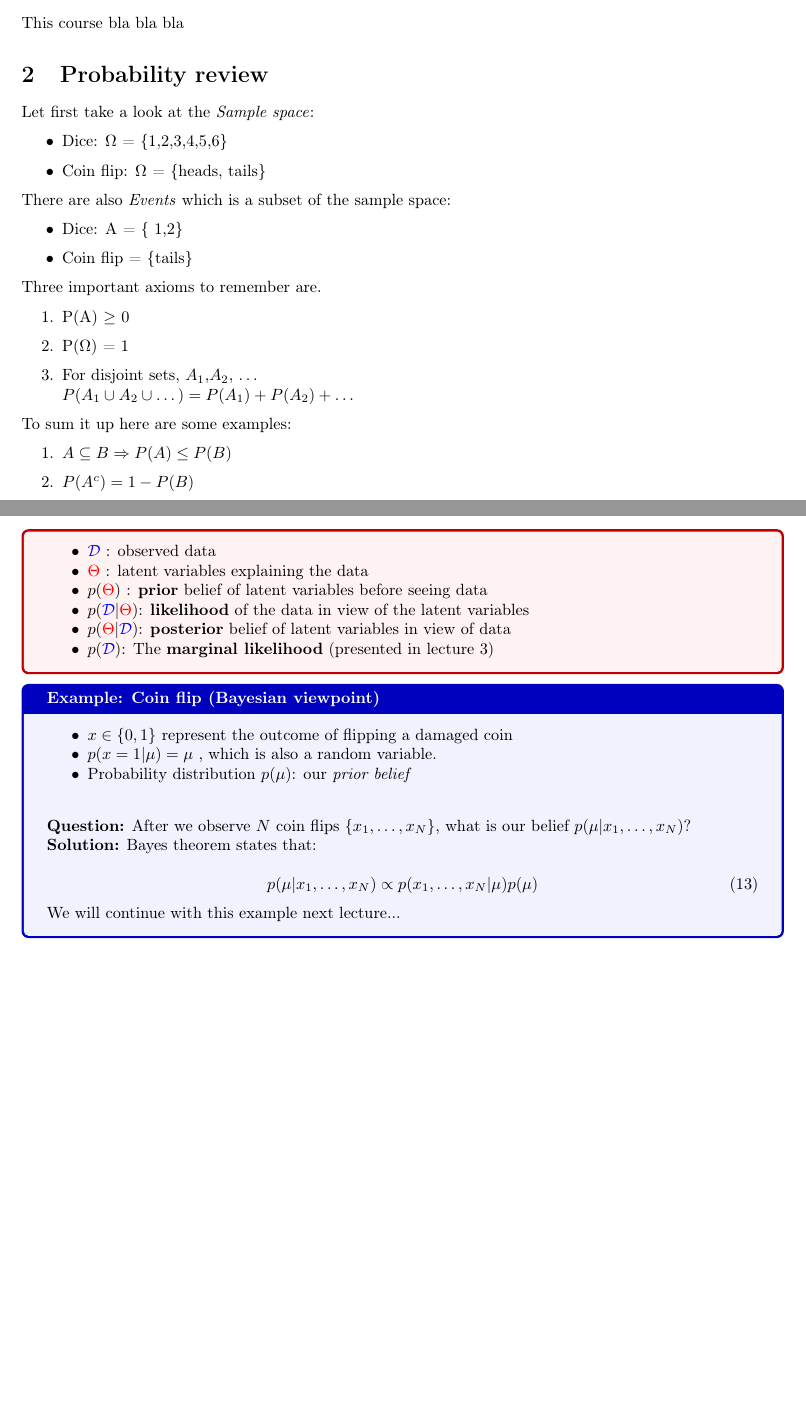
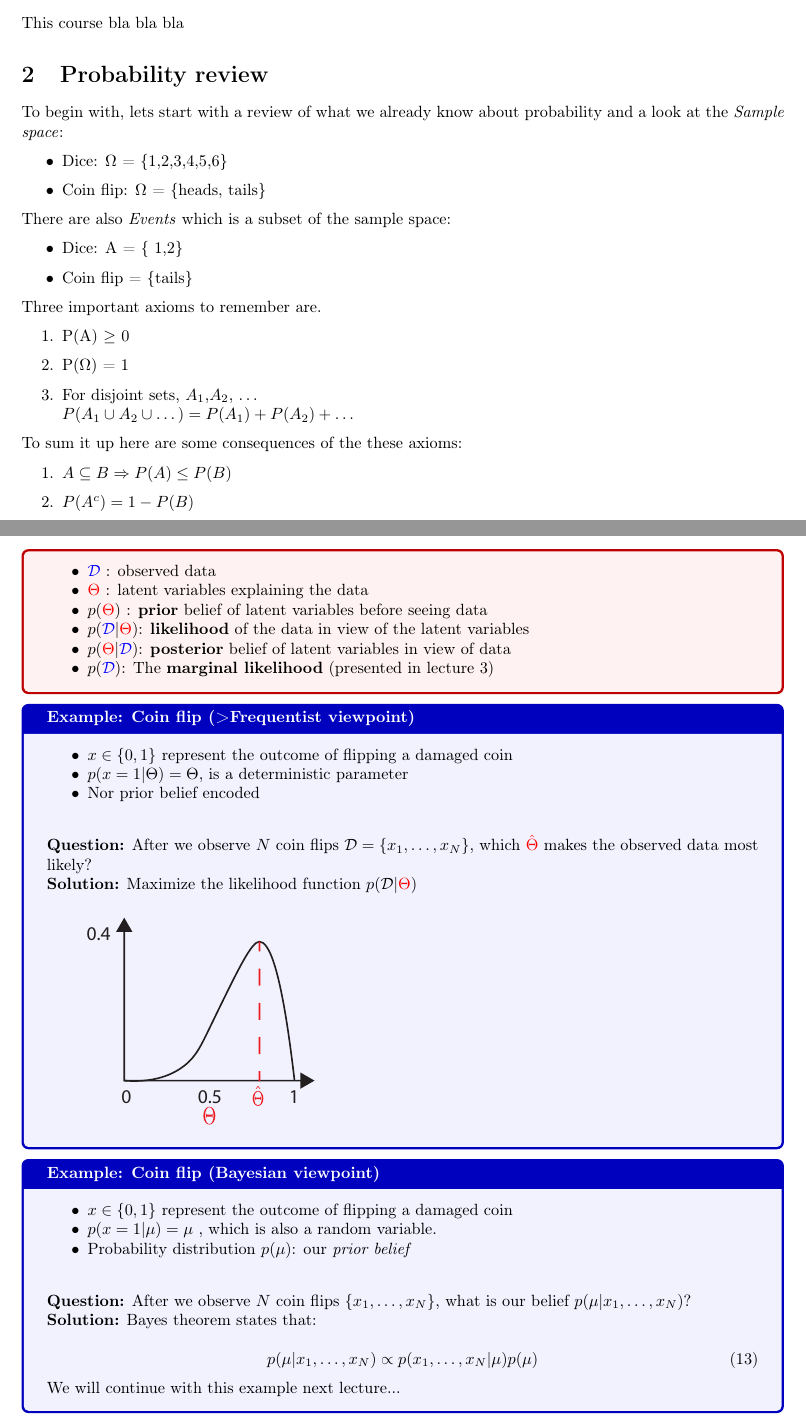
Before and after one commit to Falk0/latex_master2_semester1, a LaTeX document (Advanced_Probabilistic_Machine_Learning/master.tex, which reads Advanced_Probabilistic_Machine_Learning/lec1.tex): two parts of pages 2 and 5 of 5 before the commit and two parts of pages 2 and 5 of 6 after it, joined at a grey line, cut so that both start at the same text, the shorter picture padded with empty space. The pictures show the PDF file Advanced_Probabilistic_Machine_Learning/master.pdf that the author committed with the source.

Commit message:
update first lec apml

```diff
--- a/Advanced_Probabilistic_Machine_Learning/lec1.tex
+++ b/Advanced_Probabilistic_Machine_Learning/lec1.tex
@@ -6,7 +6,7 @@
 This course bla bla bla
 
 \section{Probability review}
-Let first take a look at the \emph{Sample space}:
+To begin with, lets start with a review of what we already know about probability and a look at the \emph{Sample space}:
 \begin{itemize}
     \item Dice: $\Omega$ = \{1,2,3,4,5,6\}
     \item Coin flip: $\Omega$ = \{heads, tails\}
@@ -23,7 +23,9 @@ Three important axioms to remember are.
     \item For disjoint sets, $A_1$,$A_2$, $\dots$ \\ $P(A_1 \cup A_2 \cup \dots) = P(A_1) + P(A_2) + \dots$
 \end{enumerate}
 
-To sum it up here are some examples:
+% disjoint set, add probability of getting 1 and 2 with a dice
+
+To sum it up here are some consequences of the these axioms:
 
 \begin{enumerate}
     \item $A \subseteq B \Rightarrow P(A) \le P(B)$
@@ -194,6 +202,25 @@ We can now find $p(\textcolor{red}{\Theta} | \textcolor{blue}{\mathcal{D}})$ usi
 \end{itemize}
 \end{definition}
 
+% latent, parameters, that we want to learn for example
+
+\begin{example}{Example: Coin flip (>Frequentist viewpoint)}
+    \begin{itemize}
+        \item $x \in \{ 0,1\}$ represent the outcome of flipping a damaged coin
+        \item $p(x=1 | \Theta) = \Theta$, is a deterministic parameter
+        \item Nor prior belief encoded
+    \end{itemize}
+
+    \vspace{2em}
+
+    \textbf{Question:} After we observe $N$ coin flips $\mathcal{D} = \{x_1, \dots, x_N\}$, which $\textcolor{red}{\hat{\Theta}}$ makes the observed data most likely?
+
+    \textbf{Solution:} Maximize the likelihood function $p(\mathcal{D}|\textcolor{red}{\Theta})$
+
+    \includegraphics{/Users/linusfalk/Documents/latex/latex_master2_semester1/figures/new-figure-1693228570232.pdf}
+
+
+    \end{example}
 
 \begin{example}{Example: Coin flip (Bayesian viewpoint)}
 \begin{itemize}
```
Also changed, not shown: Advanced_Probabilistic_Machine_Learning/master.pdf, figures/new-figure-1693164622073.pdf (deleted), figures/new-figure-1693205116382.pdf, figures/new-figure-1693224863326.pdf (added), figures/new-figure-1693225279114.pdf (added), figures/new-figure-1693228570232.pdf (added), Advanced_Probabilistic_Machine_Learning/lec1.tex (26 more changed lines).
